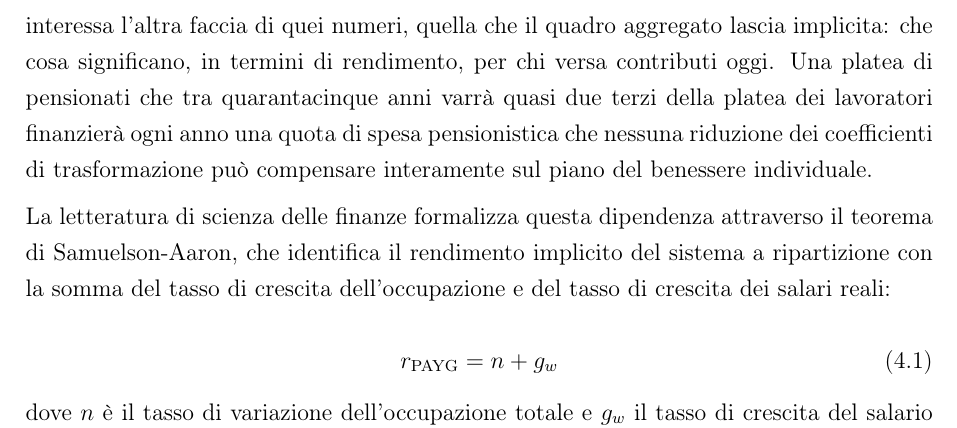
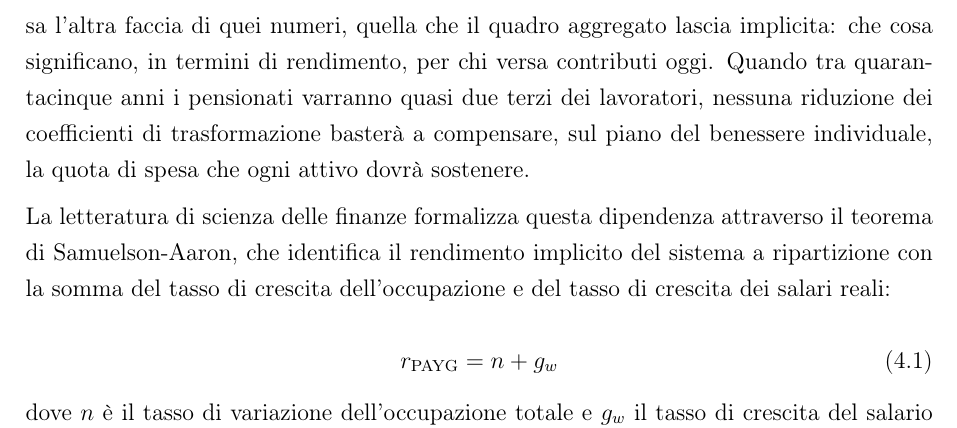
Before and after one commit to andreaferraboli/tesi_economia, a LaTeX document (second_main.tex, which reads capitoli_second/04_sfide_strutturali.tex): part of page 36 of 53, cut so that both start at the same text. Compiled offline with pdfLaTeX.

Commit message:
revisione automatica notturna: ciclo 2 (cap.3-4 umanizzazione)
Co-Authored-By: Claude Opus 4.8 <noreply@anthropic.com>

```diff
--- a/capitoli_second/04_sfide_strutturali.tex
+++ b/capitoli_second/04_sfide_strutturali.tex
@@ -50,10 +50,10 @@ dipendenza degli anziani a sfiorare il 62\% entro il 2070, cioè quasi due
 pensionati ogni tre persone in età da lavoro \cite{MEF_RGS2025}. Qui interessa
 l'altra faccia di quei numeri, quella che il quadro aggregato lascia implicita:
 che cosa significano, in termini di rendimento, per chi versa contributi oggi.
-Una platea di pensionati che tra quarantacinque anni varrà quasi due terzi
-della platea dei lavoratori finanzierà ogni anno una quota di spesa
-pensionistica che nessuna riduzione dei coefficienti di trasformazione può
-compensare interamente sul piano del benessere individuale.
+Quando tra quarantacinque anni i pensionati varranno quasi due terzi dei
+lavoratori, nessuna riduzione dei coefficienti di trasformazione basterà a
+compensare, sul piano del benessere individuale, la quota di spesa che ogni
+attivo dovrà sostenere.
 
 \medskip
 \noindent
```
Also changed, not shown: capitoli_second/03_ndc_adeguatezza.tex (+3 -3 lines), second_main.pdf, capitoli_second/04_sfide_strutturali.tex (4 more changed lines).
